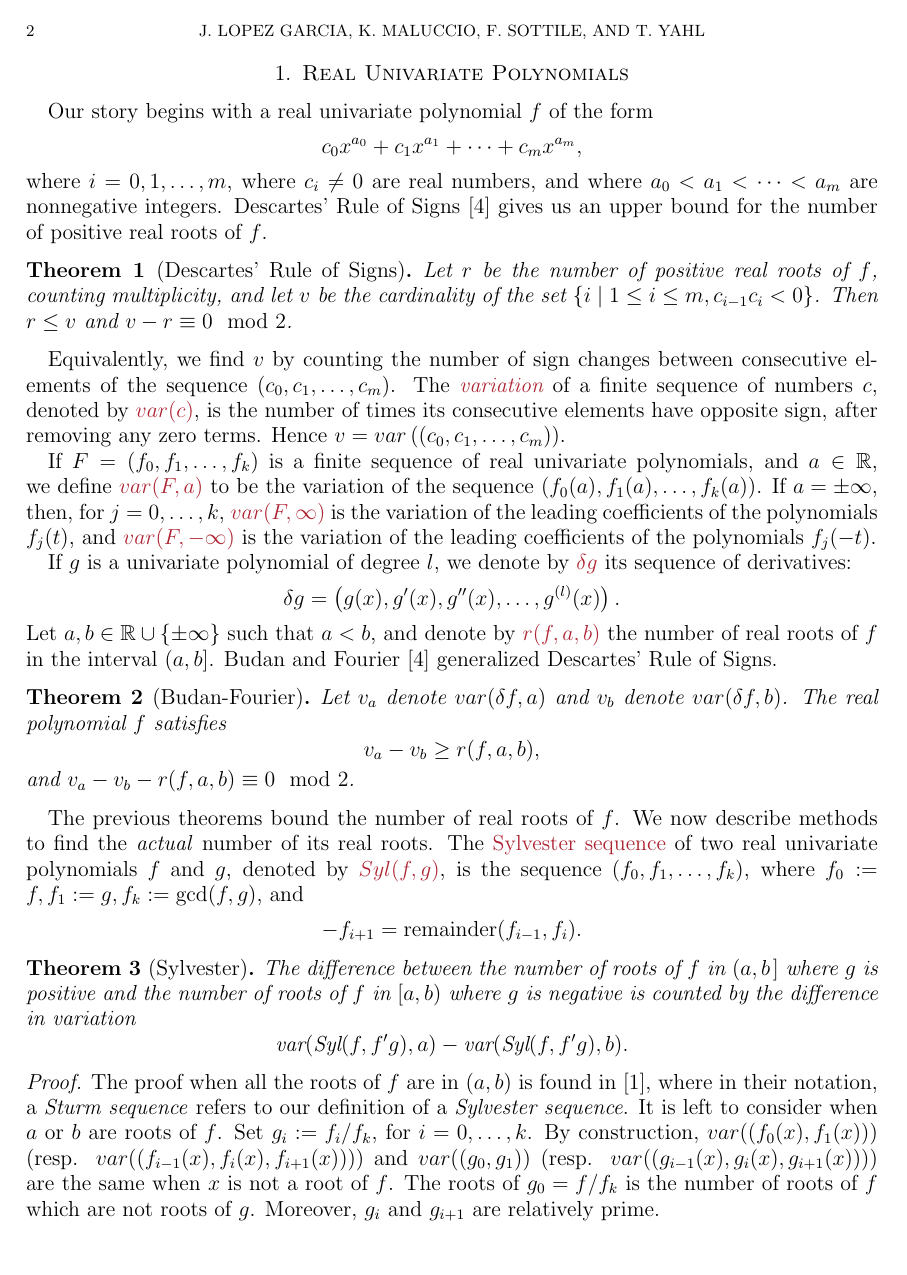
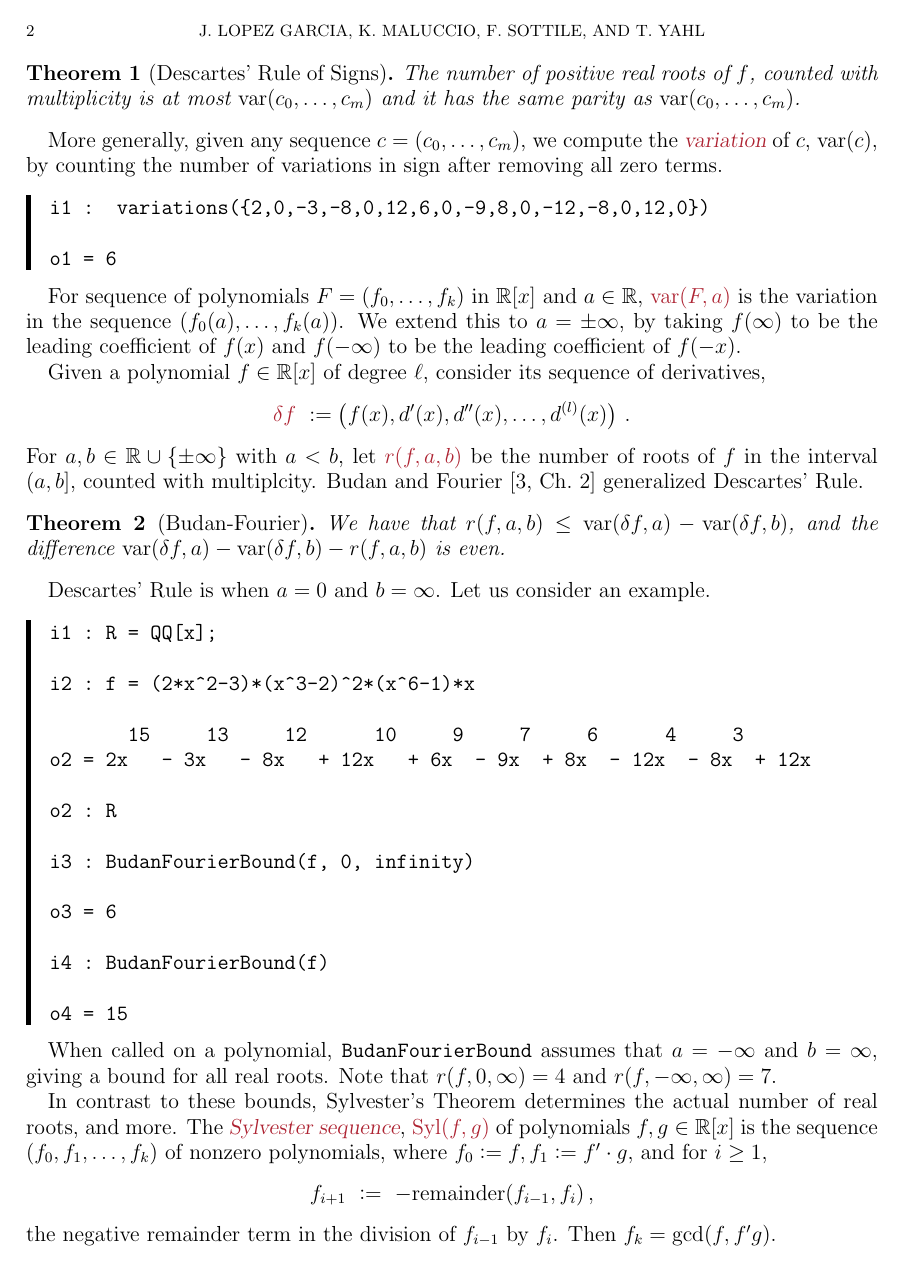
Before and after one commit to tjyahl/RealRoots, a LaTeX paper (JSAG/jsag.tex, which reads JSAG/examples/BudanFourierBound.txt, JSAG/examples/variations.txt): page 2 of 4. Compiled offline with pdfLaTeX.

Commit message:
started workong on revisions

```diff
--- /dev/null
+++ b/JSAG/examples/BudanFourierBound.txt
@@ -0,0 +1,16 @@
+i1 : R = QQ[x];
+
+i2 : f = (2*x^2-3)*(x^3-2)^2*(x^6-1)*x
+
+       15     13     12      10     9     7     6      4     3
+o2 = 2x   - 3x   - 8x   + 12x   + 6x  - 9x  + 8x  - 12x  - 8x  + 12x
+
+o2 : R
+
+i3 : BudanFourierBound(f, 0, infinity)
+
+o3 = 6
+
+i4 : BudanFourierBound(f)
+
+o4 = 15
--- /dev/null
+++ b/JSAG/examples/variations.txt
@@ -0,0 +1,3 @@
+i1 :  variations({2,0,-3,-8,0,12,6,0,-9,8,0,-12,-8,0,12,0})
+
+o1 = 6
--- a/JSAG/jsag.tex
+++ b/JSAG/jsag.tex
@@ -6,7 +6,7 @@
 %%%%%%%%%%%%%%%%%%%%%%%%%%%%%%%%%%%%%%%%%%%%%%%%%%%%%%%%%%%%%%%%%%%%%%%%%%%%%%%%%
 \documentclass[12pt]{amsart}
 \usepackage[margin = 1in]{geometry}
-\usepackage{amsmath,amssymb,amsthm}
+\usepackage{amsmath,amssymb,amsthm,mathtools}
 \usepackage[dvipsnames]{xcolor}
 \usepackage{ulem}  % strike out text
 \usepackage{graphicx}
@@ -135,6 +146,3 @@ Section 3 focuses on methods to count real solutions of zero-dimensional, real m
-\section{Real Univariate Polynomials}
+Section 3 describes a further method for studying zero-dimensional systems, based on the trace form.
 
-Our story begins with a real univariate polynomial $f$ of the form $$c_{0}x^{a_{0}} + c_{1}x^{a_{1}} + \cdots + c_{m}x^{a_{m}},$$ where $i=0,1,\dots, m$, where $c_{i} \neq 0$ are real numbers, and where $a_{0} < a_{1} < \cdots < a_{m}$ are nonnegative integers. Descartes' Rule of Signs \cite{MR2830310} gives us an upper bound for the number of positive real roots of $f$.
 
-%Descartes section
-\begin{theorem}[Descartes' Rule of Signs]Let $r$ be the number of positive real roots of $f$, counting multiplicity, and let $v$ be the cardinality of the set $\{i\mid1\leq i\leq m, c_{i-1}c_{i}<0\}$. Then $r\leq v$ and $v-r\equiv 0 \mod 2$. \end{theorem}
@@ -145,22 +165,59 @@ Our story begins with a real univariate polynomial $f$ of the form $$c_{0}x^{a_{
+\begin{theorem}[Descartes' Rule of Signs]
+  The number of positive real roots of $f$, counted with multiplicity is at most $\var(c_0,\dotsc,c_m)$ and it has the same parity
+  as $\var(c_0,\dotsc,c_m)$.
+\end{theorem}
+%%%%%%%%%%%%%%%%%%%%%%%%%%%%%%%%%%%%%%%%%%%%%%%%%%%%%%%%%%%%%%%%%%%%%%%%%%%%%%%%%%%%%%%%%%%%%%%%%%%%
 
-%In many cases, such bound is too large to the actual number of positive real roots of a polynomial, for example, $x^{3} - x^{2} + x - 1$ only has one positive real root, but it was 3 sign changes.
+More generally, given any sequence $c=(c_0,\dotsc,c_m)$, we compute the \demph{variation} of $c$, $\var(c)$, by counting the number of
+variations in sign after removing all zero terms.
+%
+\begin{leftbar}
+\verbatiminput{examples/variations.txt}
+\end{leftbar}
+%
+For sequence of polynomials  $F=(f_0,\dotsc,f_k)$ in $\RR[x]$ and $a\in\RR$, \defcolor{$\var(F,a)$} is the variation in the sequence
+$(f_0(a),\dotsc,f_{k}(a))$.
+We extend this to $a=\pm\infty$, by taking $f(\infty)$ to be the leading coefficient of $f(x)$ and $f(-\infty)$ to be the leading
+coefficient of $f(-x)$.
 
-Equivalently, we find $v$ by counting the number of sign changes between consecutive elements of the sequence $(c_{0},c_{1},\dots,c_{m})$. The \textit{\textcolor{Maroon}{variation}} of a finite sequence of numbers $c$, denoted by $\textcolor{Maroon}{var(c)}$, is the number of times its consecutive elements have opposite sign, after removing any zero terms. Hence $v = var\left((c_{0},c_{1},\dots,c_{m})\right)$.
+Given a polynomial $f\in\RR[x]$ of degree $\ell$, consider its sequence of derivatives,
+%
+ \[
+   \defcolor{\delta f}\ \vcentcolon= \left(f(x),d'(x),d''(x),\dots,d^{(l)}(x)\right)\,.
+ \]
+%
+For $a,b\in \RR\cup\{\pm \infty\}$ with $a<b$, let \defcolor{$r(f,a,b)$} be the number of roots of $f$ in the interval $(a,b]$, counted
+with multiplcity.
+Budan and Fourier~\cite[Ch.\ 2]{So_Book} generalized Descartes' Rule.
 
-If $F=(f_{0},f_{1},\dots,f_{k})$ is a finite sequence of real univariate polynomials, and $a\in \RR$, we define \textcolor{Maroon}{$var(F,a)$} to be the variation of the sequence $(f_{0}(a),f_{1}(a),\dots,f_{k}(a))$. If $a=\pm\infty$, then, for $j=0,\dots, k$, \textcolor{Maroon}{$var(F,\infty)$} is the variation of the leading coefficients of the polynomials $f_{j}(t)$, and \textcolor{Maroon}{$var(F,-\infty)$} is the variation of the leading coefficients of the polynomials $f_{j}(-t)$.
+%%%%%%%%%%%%%%%%%%%%%%%%%%%%%%%%%%%%%%%%%%%%%%%%%%%%%%%%%%%%%%%%%%%%%%%%%%%%%%%%%%%%%%%%%%%%%%%%%%%%
+\begin{theorem}[Budan-Fourier]
+  We have that $r(f,a,b)\leq \var(\delta f,a) -\var(\delta f,b)$, and the difference
+  $\var(\delta f,a) -\var(\delta f,b)-r(f,a,b)$ is even.
+\end{theorem}
+%%%%%%%%%%%%%%%%%%%%%%%%%%%%%%%%%%%%%%%%%%%%%%%%%%%%%%%%%%%%%%%%%%%%%%%%%%%%%%%%%%%%%%%%%%%%%%%%%%%%
 
-If $g$ is a univariate polynomial of degree $l$, we denote by \textcolor{Maroon}{$\delta g$} its sequence of derivatives: $$\delta g = \left(g(x),g'(x),g''(x),\dots,g^{(l)}(x)\right).$$ Let $a,b\in \RR\cup\{\pm \infty\}$ such that $a<b$, and denote by $\textcolor{Maroon}{r(f,a,b)}$ the number of real roots of $f$ in the interval $(a,b]$. Budan and Fourier \cite{MR2830310} generalized Descartes' Rule of Signs.
+Descartes' Rule is when $a=0$ and $b=\infty$.
+Let us consider an example.
+%
+\begin{leftbar}
+\verbatiminput{examples/BudanFourierBound.txt}
+\end{leftbar}
+%
+When called on a polynomial, \texttt{BudanFourierBound} assumes that $a=-\infty$ and $b=\infty$, giving a bound for all real roots.
+Note that $r(f,0,\infty)=4$ and $r(f,-\infty,\infty)=7$.
 
-%Budan Fourier theorem (reference, vague statement)
-\begin{theorem}[Budan-Fourier] Let $v_{a}$ denote $var(\delta f,a)$ and $v_{b}$ denote $var(\delta f,b)$. The real polynomial $f$ satisfies $$v_{a} - v_{b} \geq r(f,a,b),$$ and $v_{a} - v_{b} - r(f,a,b) \equiv 0 \mod 2$.\end{theorem}
-%\begin{align*}\text{var}(\delta f,a) - \text{var}(\delta f,b) \geq r(f,a,b),\end{align*}
+In contrast to these bounds,
+Sylvester's Theorem determines the actual number of real roots, and more.
+The \demph{Sylvester sequence}, \defcolor{$\Syl(f,g)$} of polynomials $f,g\in\RR[x]$ is the sequence
+$\left(f_0,f_1,\dotsc,f_k\right)$ of nonzero polynomials, where $f_0\vcentcolon= f, f_1 \vcentcolon= f'\cdot g$,
+and for $i\geq 1$,
+%
+  \[
+    f_{i+1}\ \vcentcolon=\ -\mbox{remainder}(f_{i-1},f_i)\,,
+  \]
+%
+the negative remainder term in the division of $f_{i-1}$ by $f_i$.
+Then $f_k = \gcd(f,f'g)$.
 
-%We obtain Descartes' Rule of Signs using the variations $var(\delta f,0) = var\left((c_{0},c_{1},\dots,c_{m})\right)$ and $var(\delta f,\infty) = 0$.
 
-The previous theorems bound the number of real roots of $f$. We now describe methods to find the \textit{actual} number of its real roots. The \textcolor{Maroon}{Sylvester sequence} of two real univariate polynomials $f$ and $g$, denoted by \textcolor{Maroon}{$Syl(f,g)$}, is the sequence $\left(f_{0},f_{1},\dots,f_{k}\right)$, where $f_{0} := f, f_{1} := g, f_{k} := \gcd(f,g)$, and $$-f_{i+1} = \text{remainder}(f_{i-1},f_{i}).$$
-
-%Sylvester's theorem (reference ?, nice picture, proof outline)
-\theorem[Sylvester]
-The difference between the number of roots of $f$ in $(a,b\hspace{.05cm}]$ where $g$ is positive and the number of roots of $f$ in $[a,b)$ where $g$ is negative is counted by the difference in variation $$\text{var}(\text{Syl}(f,f'g),a) - \text{var}(\text{Syl}(f,f'g),b).$$
-
-\begin{proof} The proof when all the roots of $f$ are in $(a,b)$ is found in \cite{MR1659509}, where in their notation, a \textit{Sturm sequence} refers to our definition of a \textit{Sylvester sequence}. It is left to consider when $a$ or $b$ are roots of $f$. Set $g_{i} := f_{i}/f_{k}$, for $i=0,\dots, k$. By construction, $var((f_{0}(x),f_{1}(x)))$ (resp. $var((f_{i-1}(x),f_{i}(x),f_{i+1}(x)))$) and $var((g_{0},g_{1}))$ (resp. $var((g_{i-1}(x),g_{i}(x),g_{i+1}(x)))$) are the same when $x$ is not a root of $f$. The roots of $g_{0} = f/f_{k}$ is the number of roots of $f$ which are not roots of $g$. Moreover, $g_{i}$ and $g_{i+1}$ are relatively prime.\\
@@ -166,0 +231 @@ The difference between the number of roots of $f$ in $(a,b\hspace{.05cm}]$ where
+\end{theorem}
```
Also changed, not shown: JSAG/jsag.bib (+4 -7 lines), JSAG/jsag.pdf, JSAG/jsag.tex (122 more changed lines).
